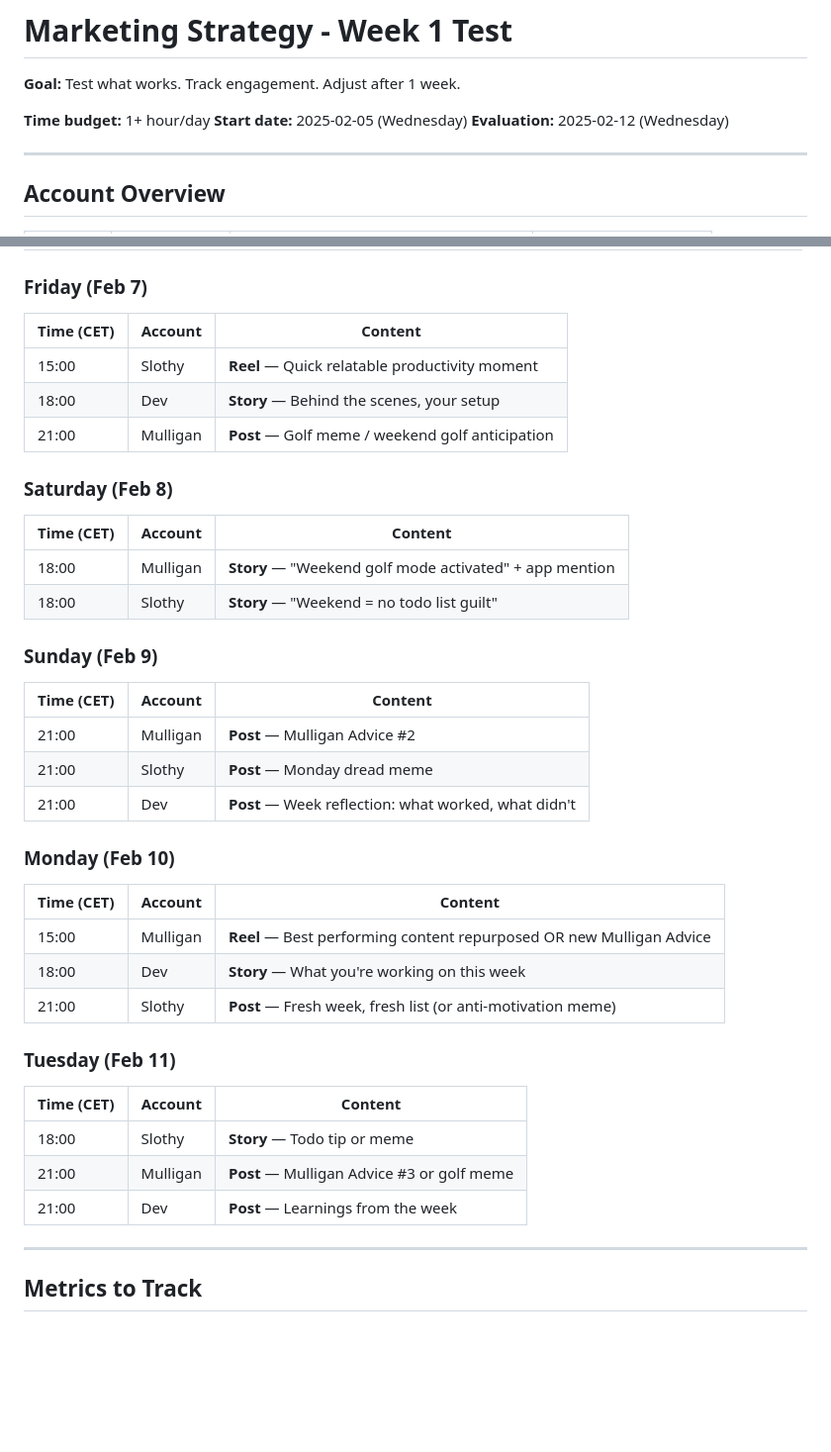
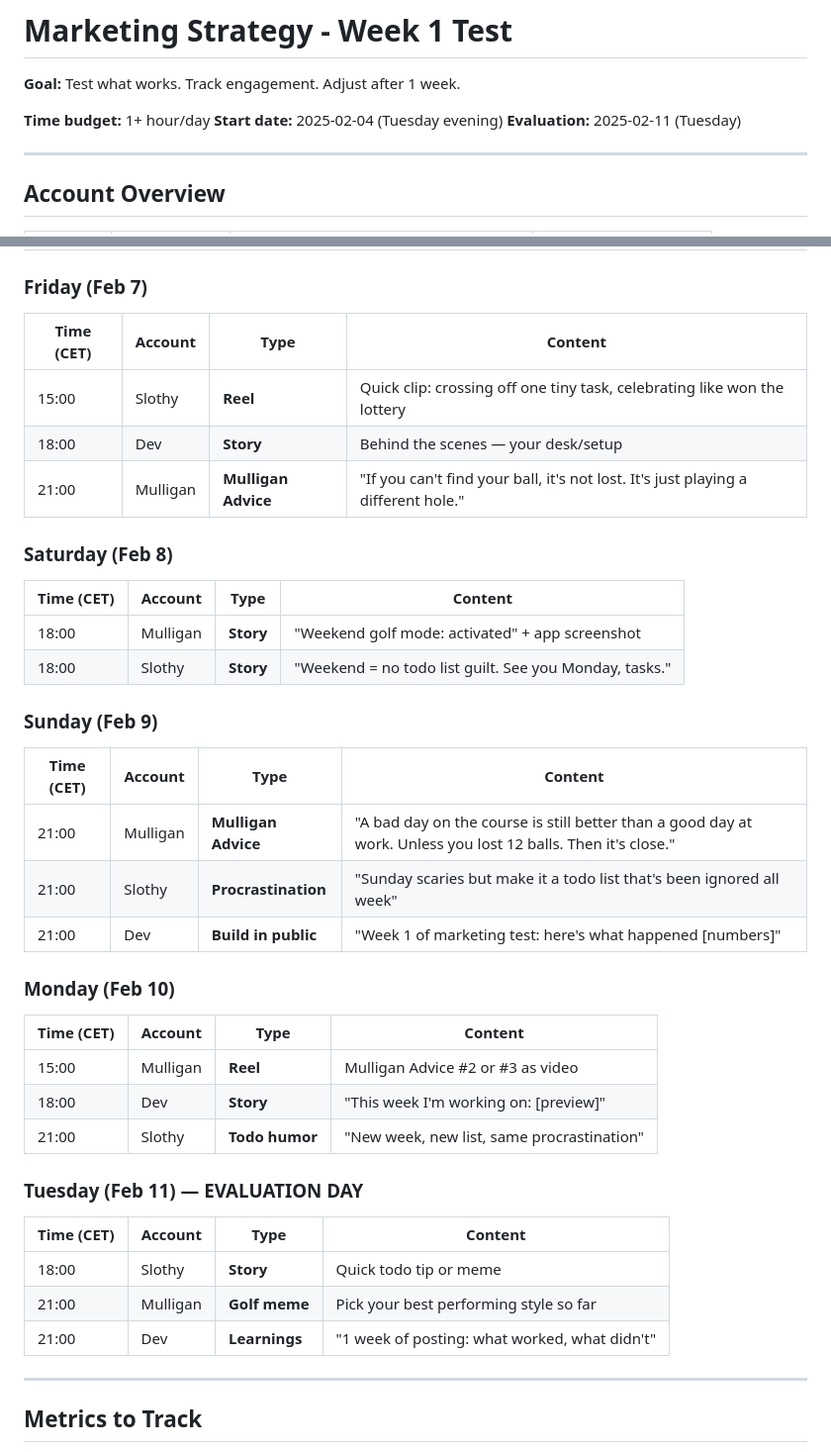
Before and after one commit to dotsystemsdevs/vibecoders-toolkit, a Markdown page: marketing.md, 2 parts joined by grey strips. Shown at 99% size. GitHub-like rendering; blank space fills up the shorter version.

```diff
--- a/marketing.md
+++ b/marketing.md
@@ -3,8 +3,8 @@
 **Goal:** Test what works. Track engagement. Adjust after 1 week.
 
 **Time budget:** 1+ hour/day
-**Start date:** 2025-02-05 (Wednesday)
-**Evaluation:** 2025-02-12 (Wednesday)
+**Start date:** 2025-02-04 (Tuesday evening)
+**Evaluation:** 2025-02-11 (Tuesday)
 
 ---
 
@@ -200,42 +235,42 @@ These are invisible to the algorithm and don't build connection.
 
 ### Friday (Feb 7)
 
-| Time (CET) | Account | Content |
-|------------|---------|---------|
-| 15:00 | Slothy | **Reel** — Quick relatable productivity moment |
-| 18:00 | Dev | **Story** — Behind the scenes, your setup |
-| 21:00 | Mulligan | **Post** — Golf meme / weekend golf anticipation |
+| Time (CET) | Account | Type | Content |
+|------------|---------|------|---------|
+| 15:00 | Slothy | **Reel** | Quick clip: crossing off one tiny task, celebrating like won the lottery |
+| 18:00 | Dev | **Story** | Behind the scenes — your desk/setup |
+| 21:00 | Mulligan | **Mulligan Advice** | "If you can't find your ball, it's not lost. It's just playing a different hole." |
 
 ### Saturday (Feb 8)
 
-| Time (CET) | Account | Content |
-|------------|---------|---------|
-| 18:00 | Mulligan | **Story** — "Weekend golf mode activated" + app mention |
-| 18:00 | Slothy | **Story** — "Weekend = no todo list guilt" |
+| Time (CET) | Account | Type | Content |
+|------------|---------|------|---------|
+| 18:00 | Mulligan | **Story** | "Weekend golf mode: activated" + app screenshot |
+| 18:00 | Slothy | **Story** | "Weekend = no todo list guilt. See you Monday, tasks." |
 
 ### Sunday (Feb 9)
 
-| Time (CET) | Account | Content |
-|------------|---------|---------|
-| 21:00 | Mulligan | **Post** — Mulligan Advice #2 |
-| 21:00 | Slothy | **Post** — Monday dread meme |
-| 21:00 | Dev | **Post** — Week reflection: what worked, what didn't |
+| Time (CET) | Account | Type | Content |
+|------------|---------|------|---------|
+| 21:00 | Mulligan | **Mulligan Advice** | "A bad day on the course is still better than a good day at work. Unless you lost 12 balls. Then it's close." |
+| 21:00 | Slothy | **Procrastination** | "Sunday scaries but make it a todo list that's been ignored all week" |
+| 21:00 | Dev | **Build in public** | "Week 1 of marketing test: here's what happened [numbers]" |
 
 ### Monday (Feb 10)
 
-| Time (CET) | Account | Content |
-|------------|---------|---------|
-| 15:00 | Mulligan | **Reel** — Best performing content repurposed OR new Mulligan Advice |
-| 18:00 | Dev | **Story** — What you're working on this week |
-| 21:00 | Slothy | **Post** — Fresh week, fresh list (or anti-motivation meme) |
+| Time (CET) | Account | Type | Content |
+|------------|---------|------|---------|
+| 15:00 | Mulligan | **Reel** | Mulligan Advice #2 or #3 as video |
+| 18:00 | Dev | **Story** | "This week I'm working on: [preview]" |
+| 21:00 | Slothy | **Todo humor** | "New week, new list, same procrastination" |
 
-### Tuesday (Feb 11)
+### Tuesday (Feb 11) — EVALUATION DAY
 
-| Time (CET) | Account | Content |
-|------------|---------|---------|
-| 18:00 | Slothy | **Story** — Todo tip or meme |
-| 21:00 | Mulligan | **Post** — Mulligan Advice #3 or golf meme |
-| 21:00 | Dev | **Post** — Learnings from the week |
+| Time (CET) | Account | Type | Content |
+|------------|---------|------|---------|
+| 18:00 | Slothy | **Story** | Quick todo tip or meme |
+| 21:00 | Mulligan | **Golf meme** | Pick your best performing style so far |
+| 21:00 | Dev | **Learnings** | "1 week of posting: what worked, what didn't"
 
 ---
 
```
Also changed, not shown: other parts of marketing.md (+47 -12 lines).
